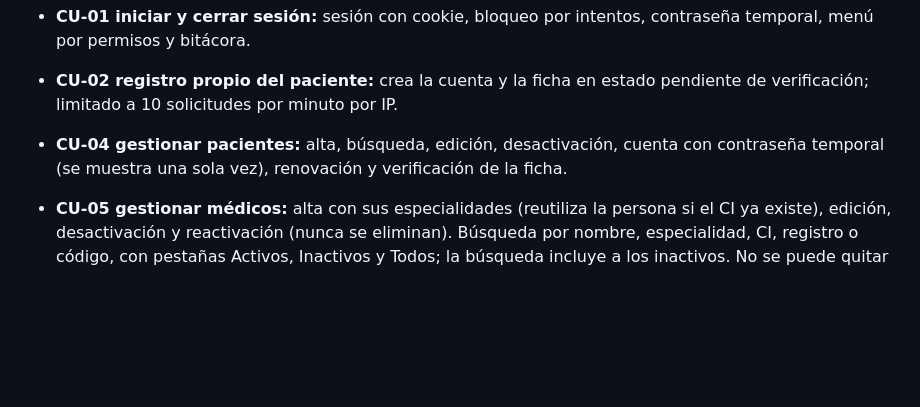
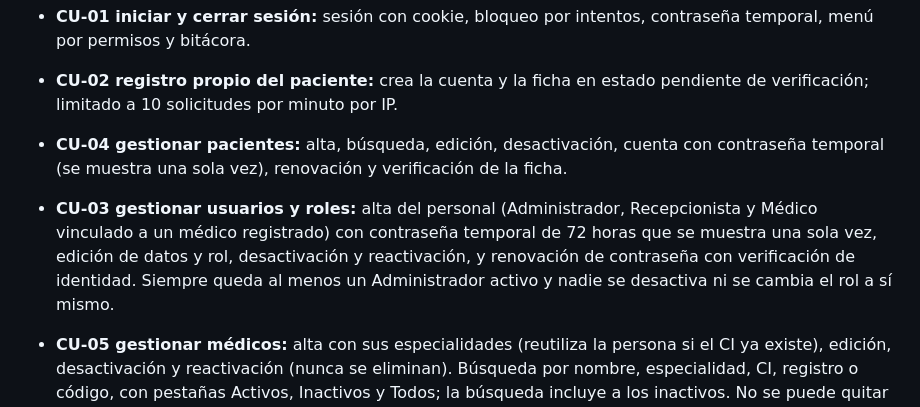
Before and after one commit to Einarpd26/2do-examen-ing-requisitos, a Markdown page: codigo/README.md, the part around the change. Rendered like a GitHub page; blank space fills up the shorter version.

Commit message:
docs(cu-03): documentar reglas de gestion de usuarios y roles

```diff
--- a/codigo/README.md
+++ b/codigo/README.md
@@ -74,6 +74,7 @@ php artisan migrate && php artisan db:seed
 - **CU-02 registro propio del paciente:** crea la cuenta y la ficha en estado pendiente de verificación; limitado a 10 solicitudes por minuto por IP.
 - **CU-04 gestionar pacientes:** alta, búsqueda, edición, desactivación, cuenta con contraseña temporal (se muestra una sola vez), renovación y verificación de la ficha.
 
+- **CU-03 gestionar usuarios y roles:** alta del personal (Administrador, Recepcionista y Médico vinculado a un médico registrado) con contraseña temporal de 72 horas que se muestra una sola vez, edición de datos y rol, desactivación y reactivación, y renovación de contraseña con verificación de identidad. Siempre queda al menos un Administrador activo y nadie se desactiva ni se cambia el rol a sí mismo.
 - **CU-05 gestionar médicos:** alta con sus especialidades (reutiliza la persona si el CI ya existe), edición, desactivación y reactivación (nunca se eliminan). Búsqueda por nombre, especialidad, CI, registro o código, con pestañas Activos, Inactivos y Todos; la búsqueda incluye a los inactivos. No se puede quitar una especialidad con la que el médico ya tiene citas.
 - **CU-07 gestionar horarios de atención:** bloques por día de la semana para cada médico activo, con consultorio. No admite bloques superpuestos del mismo médico (los pegados sí) ni cambios que dejen fuera de la atención a una cita ya agendada. La sucursal se asigna sola (hay una única).
 - **CU-06 gestionar especialidades:** alta, edición, desactivación y reactivación (nunca se eliminan), con nombre único sin distinguir mayúsculas ni espacios y duración de la cita entre 5 y 240 minutos. El listado muestra por defecto las activas, con pestañas Activas, Inactivas y Todas y su contador.
```
Also changed, not shown: documento/Informe-Final.md (+8 -2 lines).
